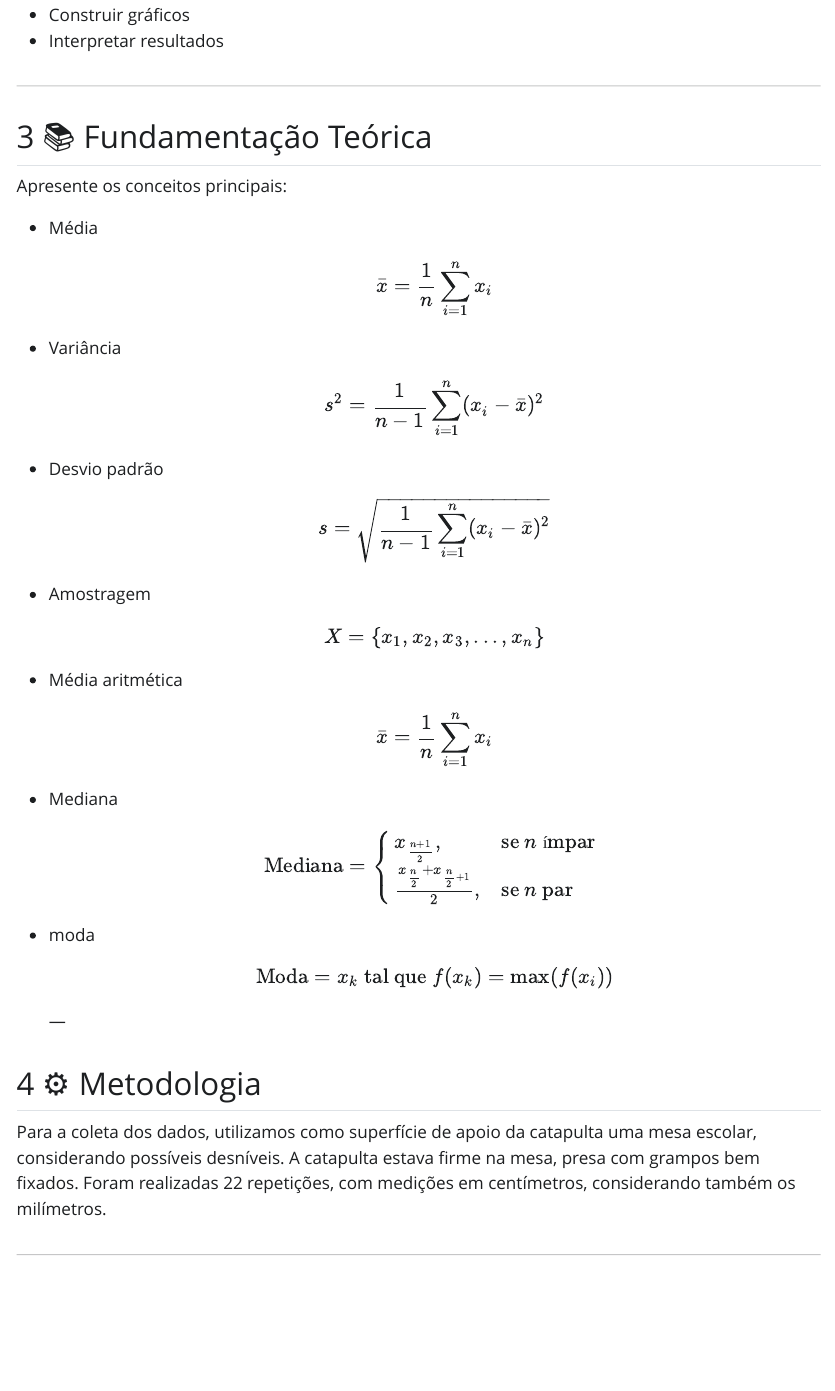
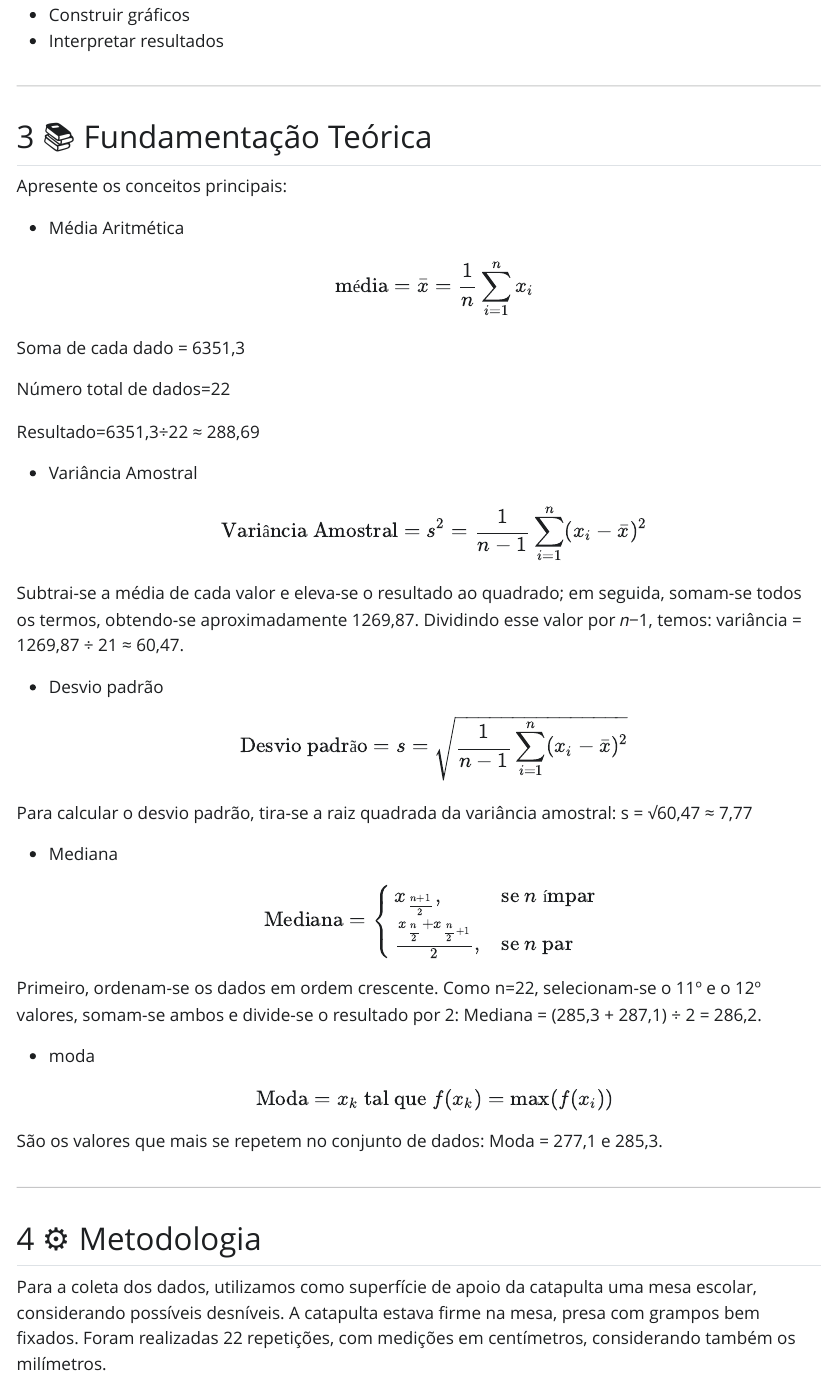
Before and after one commit to LuizGustavoA/relatorio-estprob, a Quarto document (relatorio/rel01/index.qmd): the page in a window 1100 px wide, from 990 px down. The pictures show the output file relatorio/rel01/index.html that the author committed with the source, opened offline; Quarto's library style sheets are replaced by a plain one without menus.

Commit message:
coloquei as contas

```diff
--- a/relatorio/rel01/index.qmd
+++ b/relatorio/rel01/index.qmd
@@ -52,26 +52,32 @@ O experimento teve como objetivo aplicar variações no lançamento de projétei
 
 Apresente os conceitos principais:
 
-- Média
+- Média Aritmética
 $$
-\bar{x} = \frac{1}{n}\sum_{i=1}^{n} x_i
+\text{média}= \bar{x} = \frac{1}{n}\sum_{i=1}^{n} x_i
 $$
-- Variância
+
+Soma de cada dado = 6351,3
+
+Número total de dados=22
+
+Resultado=6351,3÷22 ≈ 288,69
+
+- Variância Amostral
 $$
-s^2 = \frac{1}{n-1}\sum_{i=1}^{n}(x_i - \bar{x})^2
+\text{Variância Amostral}=s^2 = \frac{1}{n-1}\sum_{i=1}^{n}(x_i - \bar{x})^2
 $$
+
+Subtrai-se a média de cada valor e eleva-se o resultado ao quadrado; em seguida, somam-se todos os termos, obtendo-se aproximadamente 1269,87. Dividindo esse valor por 𝑛−1, temos: variância = 1269,87 ÷ 21 ≈ 60,47.
+
+
 - Desvio padrão
 $$
-s = \sqrt{\frac{1}{n-1}\sum_{i=1}^{n}(x_i - \bar{x})^2}
+\text{Desvio padrão}= s = \sqrt{\frac{1}{n-1}\sum_{i=1}^{n}(x_i - \bar{x})^2}
 $$
-- Amostragem
-$$
-X = \{x_1, x_2, x_3, ..., x_n\}
-$$
-- Média aritmética
-$$
-\bar{x} = \frac{1}{n}\sum_{i=1}^{n} x_i
-$$
+
+Para calcular o desvio padrão, tira-se a raiz quadrada da variância amostral: s = √60,47 ≈ 7,77
+
 - Mediana
 $$
 \text{Mediana} =
@@ -80,10 +86,16 @@ x_{\frac{n+1}{2}}, & \text{se } n \text{ ímpar} \\
 \frac{x_{\frac{n}{2}} + x_{\frac{n}{2}+1}}{2}, & \text{se } n \text{ par}
 \end{cases}
 $$
+
+Primeiro, ordenam-se os dados em ordem crescente. Como n=22, selecionam-se o 11º e o 12º valores, somam-se ambos e divide-se o resultado por 2: Mediana = (285,3 + 287,1) ÷ 2 = 286,2.
+
 - moda
 $$
 \text{Moda} = x_k \; \text{tal que} \; f(x_k) = \max(f(x_i))
 $$
+
+São os valores que mais se repetem no conjunto de dados: Moda = 277,1 e 285,3.
+
 ---
 
 ## ⚙️ Metodologia
```
Also changed, not shown: relatorio/rel01/index.html.
